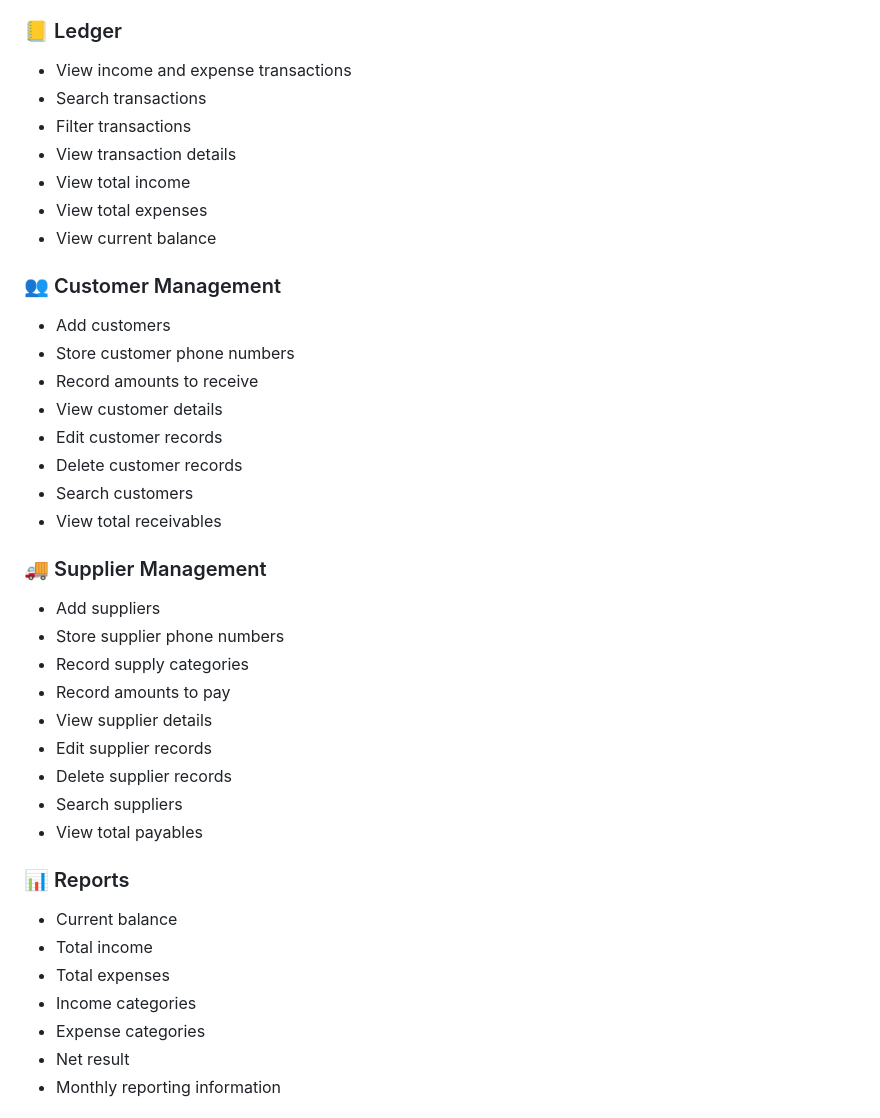
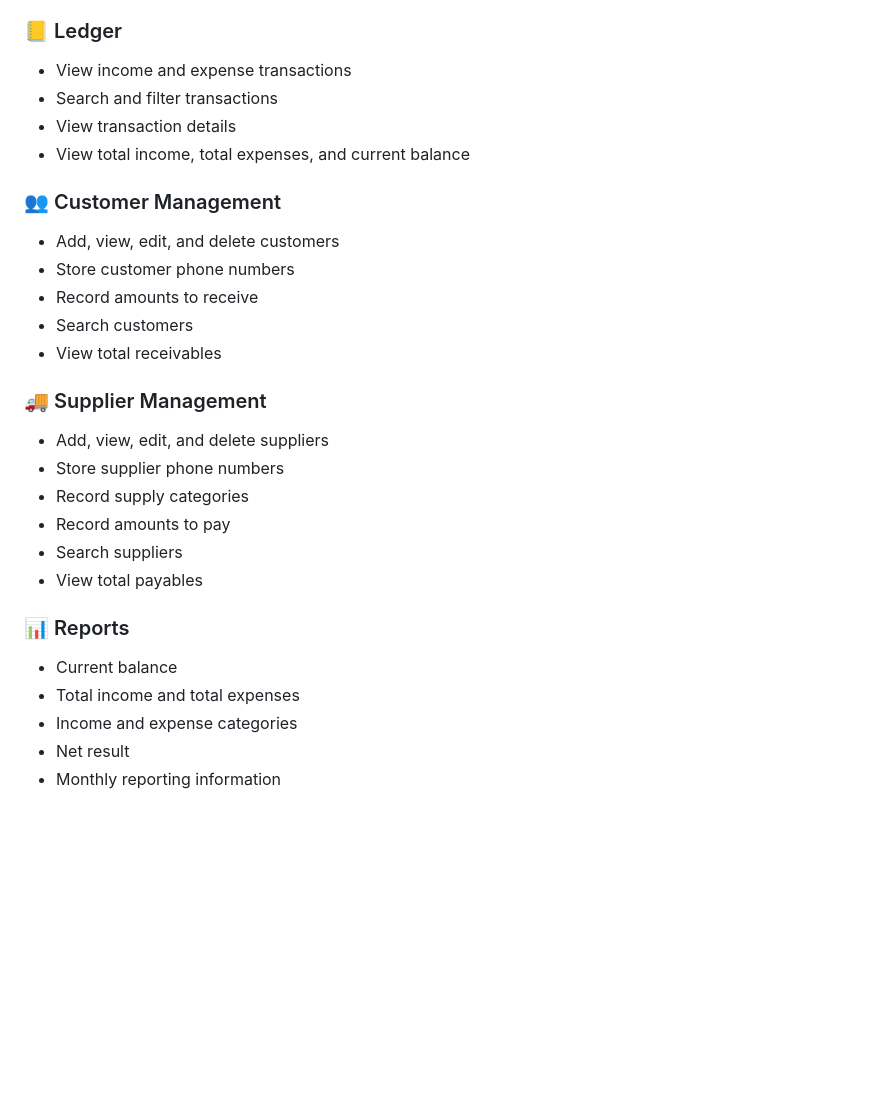
Before and after one commit to aishwar-ya/VijayaGreen, a Markdown page: README.md, the part around one of its changes. Rendered like a GitHub page; blank space fills up the shorter version.

```diff
--- a/README.md
+++ b/README.md
@@ -77,43 +91,32 @@ The goal is simple:
 ### 📒 Ledger
 
 - View income and expense transactions
-- Search transactions
-- Filter transactions
+- Search and filter transactions
 - View transaction details
-- View total income
-- View total expenses
-- View current balance
+- View total income, total expenses, and current balance
 
 ### 👥 Customer Management
 
-- Add customers
+- Add, view, edit, and delete customers
 - Store customer phone numbers
 - Record amounts to receive
-- View customer details
-- Edit customer records
-- Delete customer records
 - Search customers
 - View total receivables
 
 ### 🚚 Supplier Management
 
-- Add suppliers
+- Add, view, edit, and delete suppliers
 - Store supplier phone numbers
 - Record supply categories
 - Record amounts to pay
-- View supplier details
-- Edit supplier records
-- Delete supplier records
 - Search suppliers
 - View total payables
 
 ### 📊 Reports
 
 - Current balance
-- Total income
-- Total expenses
-- Income categories
-- Expense categories
+- Total income and total expenses
+- Income and expense categories
 - Net result
 - Monthly reporting information
 
```
Also changed, not shown: other parts of README.md (+51 -132 lines).
